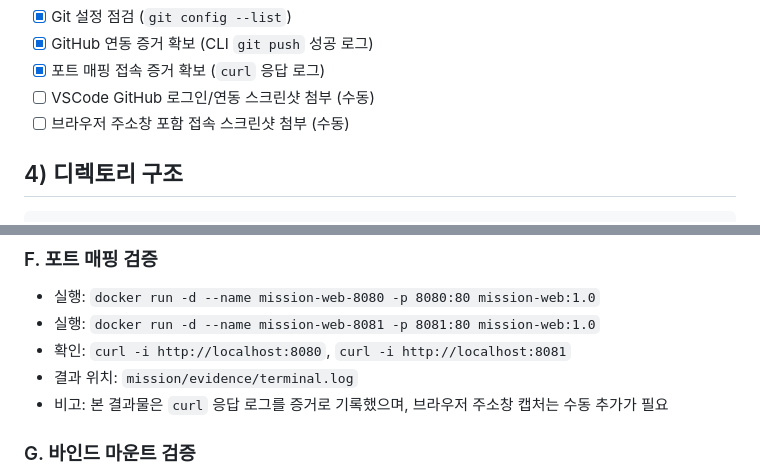
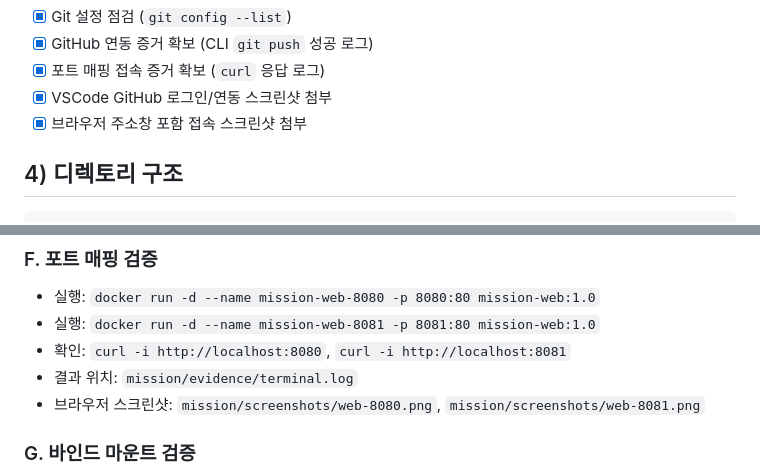
Before and after one commit to jongekim/E1-1, a Markdown page: README.md, 2 parts joined by grey strips. GitHub-like rendering.

Commit message:
docs: update checklist status to reflect completed screenshots

````diff
--- a/README.md
+++ b/README.md
@@ -29,8 +29,8 @@
 - [x] Git 설정 점검 (`git config --list`)
 - [x] GitHub 연동 증거 확보 (CLI `git push` 성공 로그)
 - [x] 포트 매핑 접속 증거 확보 (`curl` 응답 로그)
-- [ ] VSCode GitHub 로그인/연동 스크린샷 첨부 (수동)
-- [ ] 브라우저 주소창 포함 접속 스크린샷 첨부 (수동)
+- [x] VSCode GitHub 로그인/연동 스크린샷 첨부
+- [x] 브라우저 주소창 포함 접속 스크린샷 첨부
 
 ## 4) 디렉토리 구조
 ```text
@@ -82,7 +82,7 @@
 - 실행: `docker run -d --name mission-web-8081 -p 8081:80 mission-web:1.0`
 - 확인: `curl -i http://localhost:8080`, `curl -i http://localhost:8081`
 - 결과 위치: `mission/evidence/terminal.log`
-- 비고: 본 결과물은 `curl` 응답 로그를 증거로 기록했으며, 브라우저 주소창 캡처는 수동 추가가 필요
+- 브라우저 스크린샷: `mission/screenshots/web-8080.png`, `mission/screenshots/web-8081.png`
 
 ### G. 바인드 마운트 검증
 - 실행: `docker run -d --name bind-web -p 8090:80 -v <host>/bind_site:/usr/share/nginx/html nginx:alpine`
````
